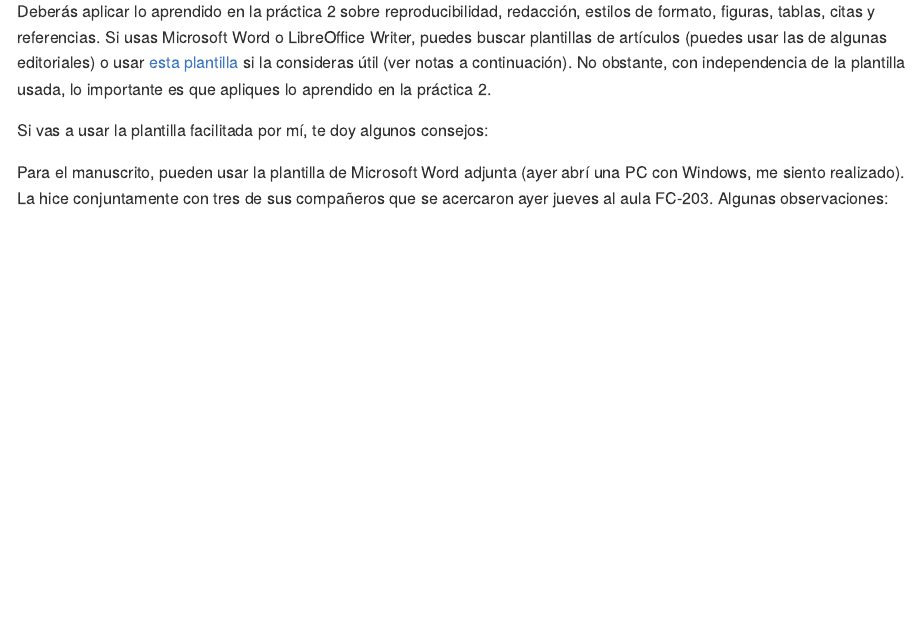
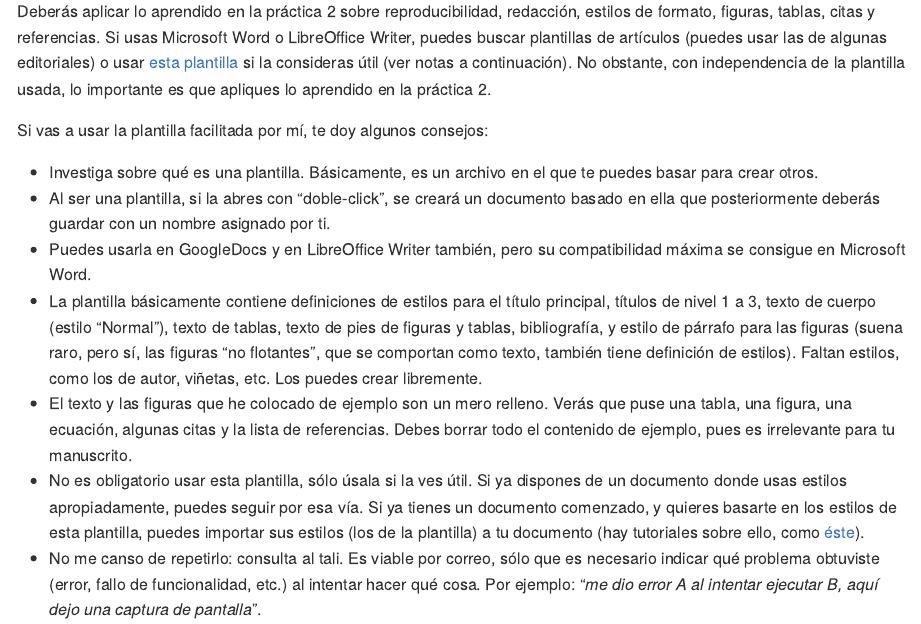
Before and after one commit to geomorfologia-202302/manuscrito, an R Markdown document (asignacion-01.Rmd): the page in a window 1100 px wide, from 2510 px down. The pictures show the output file asignacion-01.md that the author committed with the source, drawn offline in the style of GitHub.

Commit message:
UPDATE repair template broken link

```diff
--- a/asignacion-01.Rmd
+++ b/asignacion-01.Rmd
@@ -56,11 +56,9 @@ Aplica la técnica geomorfométrica elegida usando la herramienta de tu preferen
 
 La sección de resultados, que es lo único que entregarás en esta asignación, es la parte más analítica del manuscrito y, por supuesto, está conectada con la sección "Metodología" e "Introducción". Aquí analizas tus datos y muestras lo obtenido tras aplicar los métodos, técnicas y herramientas, manteniéndote siempre dentro del problema que elegiste resolver y sin incluir valoraciones ni interpretaciones. Esta sección responde a la pregunta ¿qué?
 
-Deberás aplicar lo aprendido en la práctica 2 sobre reproducibilidad, redacción, estilos de formato, figuras, tablas, citas y referencias. Si usas Microsoft Word o LibreOffice Writer, puedes buscar plantillas de artículos (puedes usar las de algunas editoriales) o usar [esta plantilla](data/plantilla.docx) si la consideras útil (ver notas a continuación). No obstante, con independencia de la plantilla usada, lo importante es que apliques lo aprendido en la práctica 2.
+Deberás aplicar lo aprendido en la práctica 2 sobre reproducibilidad, redacción, estilos de formato, figuras, tablas, citas y referencias. Si usas Microsoft Word o LibreOffice Writer, puedes buscar plantillas de artículos (puedes usar las de algunas editoriales) o usar [esta plantilla](data/plantilla-manuscrito.dotx) si la consideras útil (ver notas a continuación). No obstante, con independencia de la plantilla usada, lo importante es que apliques lo aprendido en la práctica 2.
 
 Si vas a usar la plantilla facilitada por mí, te doy algunos consejos:
-
-Para el manuscrito, pueden usar la plantilla de Microsoft Word adjunta (ayer abrí una PC con Windows, me siento realizado). La hice conjuntamente con tres de sus compañeros que se acercaron ayer jueves al aula FC-203. Algunas observaciones:
 
 - Investiga sobre qué es una plantilla. Básicamente, es un archivo en el que te puedes basar para crear otros.
 - Al ser una plantilla, si la abres con "doble-click", se creará un documento basado en ella que posteriormente deberás guardar con un nombre asignado por ti.
```
Also changed, not shown: asignacion-01.md.
